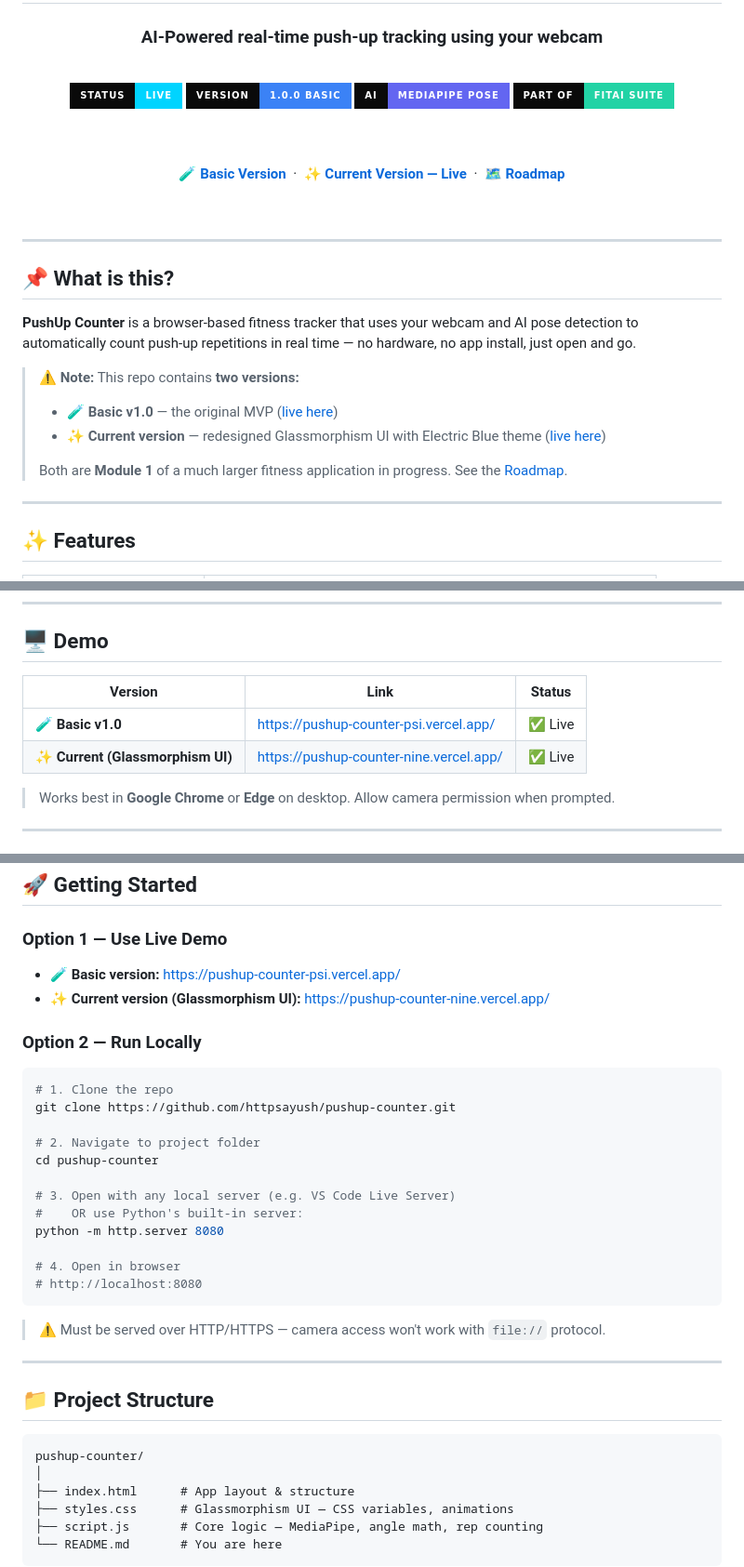
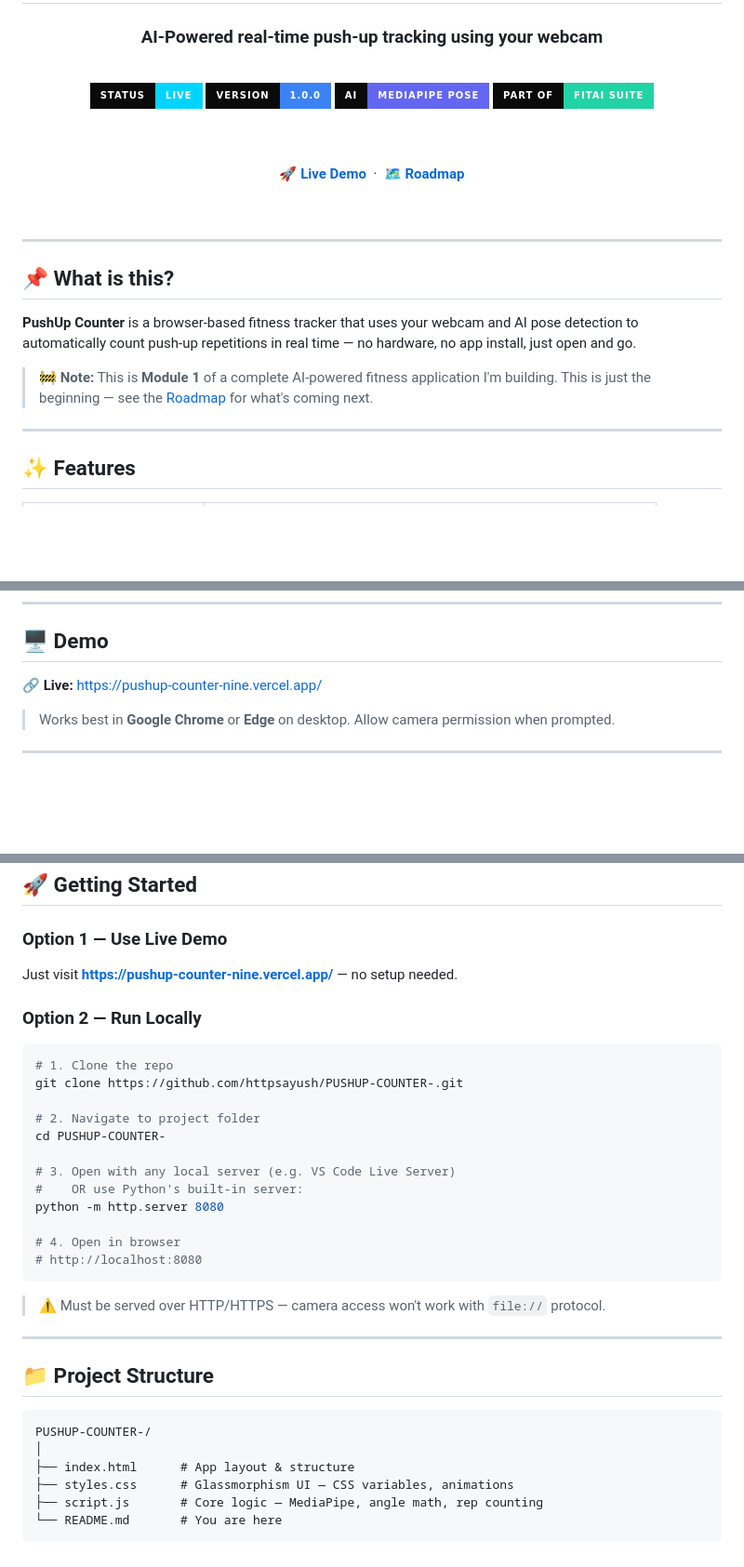
Before and after one commit to htttpsayush/PUSHUP-COUNTER-, a Markdown page: README.md, 3 parts joined by grey strips. Shown at 93% size. Drawn GitHub-style; badges without logos; blank space fills up the shorter version.

Commit message:
README added

````diff
--- a/README.md
+++ b/README.md
@@ -7,13 +7,13 @@
 <br/>
 
 <img src="https://img.shields.io/badge/STATUS-LIVE-00d4ff?style=for-the-badge&labelColor=0a0a0a" />
-<img src="https://img.shields.io/badge/VERSION-1.0.0_BASIC-3b82f6?style=for-the-badge&labelColor=0a0a0a" />
+<img src="https://img.shields.io/badge/VERSION-1.0.0-3b82f6?style=for-the-badge&labelColor=0a0a0a" />
 <img src="https://img.shields.io/badge/AI-MediaPipe_Pose-6366f1?style=for-the-badge&labelColor=0a0a0a" />
 <img src="https://img.shields.io/badge/PART_OF-FitAI_Suite-22d3a5?style=for-the-badge&labelColor=0a0a0a" />
 
 <br/><br/>
 
-**[🧪 Basic Version](https://pushup-counter-psi.vercel.app/)** &nbsp;·&nbsp; **[✨ Current Version — Live](https://pushup-counter-nine.vercel.app/)** &nbsp;·&nbsp; **[🗺️ Roadmap](#-roadmap--part-of-something-bigger)**
+**[🚀 Live Demo](https://pushup-counter-nine.vercel.app/)** &nbsp;·&nbsp; **[🗺️ Roadmap](#-roadmap--part-of-something-bigger)**
 
 <br/>
 
@@ -25,11 +25,7 @@
 
 **PushUp Counter** is a browser-based fitness tracker that uses your webcam and AI pose detection to automatically count push-up repetitions in real time — no hardware, no app install, just open and go.
 
-> ⚠️ **Note:** This repo contains **two versions:**
-> - 🧪 **Basic v1.0** — the original MVP ([live here](https://pushup-counter-psi.vercel.app/))
-> - ✨ **Current version** — redesigned Glassmorphism UI with Electric Blue theme ([live here](https://pushup-counter-nine.vercel.app/))
->
-> Both are **Module 1** of a much larger fitness application in progress. See the [Roadmap](#-roadmap--part-of-something-bigger).
+> 🚧 **Note:** This is **Module 1** of a complete AI-powered fitness application I'm building. This is just the beginning — see the [Roadmap](#-roadmap--part-of-something-bigger) for what's coming next.
 
 ---
 
@@ -50,10 +46,7 @@
 
 ## 🖥️ Demo
 
-| Version | Link | Status |
-|---|---|---|
-| 🧪 **Basic v1.0** | [https://pushup-counter-psi.vercel.app/](https://pushup-counter-psi.vercel.app/) | ✅ Live |
-| ✨ **Current (Glassmorphism UI)** | [https://pushup-counter-nine.vercel.app/](https://pushup-counter-nine.vercel.app/) | ✅ Live |
+🔗 **Live:** [https://pushup-counter-nine.vercel.app/](https://pushup-counter-nine.vercel.app/)
 
 > Works best in **Google Chrome** or **Edge** on desktop. Allow camera permission when prompted.
 
@@ -88,17 +81,16 @@ The counter uses a **two-phase state machine** to avoid false positives:
 ## 🚀 Getting Started
 
 ### Option 1 — Use Live Demo
-- 🧪 **Basic version:** [https://pushup-counter-psi.vercel.app/](https://pushup-counter-psi.vercel.app/)
-- ✨ **Current version (Glassmorphism UI):** [https://pushup-counter-nine.vercel.app/](https://pushup-counter-nine.vercel.app/)
+Just visit **[https://pushup-counter-nine.vercel.app/](https://pushup-counter-nine.vercel.app/)** — no setup needed.
 
 ### Option 2 — Run Locally
 
 ```bash
 # 1. Clone the repo
-git clone https://github.com/httpsayush/pushup-counter.git
+git clone https://github.com/httpsayush/PUSHUP-COUNTER-.git
 
 # 2. Navigate to project folder
-cd pushup-counter
+cd PUSHUP-COUNTER-
 
 # 3. Open with any local server (e.g. VS Code Live Server)
 #    OR use Python's built-in server:
@@ -115,7 +107,7 @@ python -m http.server 8080
 ## 📁 Project Structure
 
 ```
-pushup-counter/
+PUSHUP-COUNTER-/
 │
 ├── index.html      # App layout & structure
 ├── styles.css      # Glassmorphism UI — CSS variables, animations
````
Also changed, not shown: other parts of README.md (+1 -1 lines).
